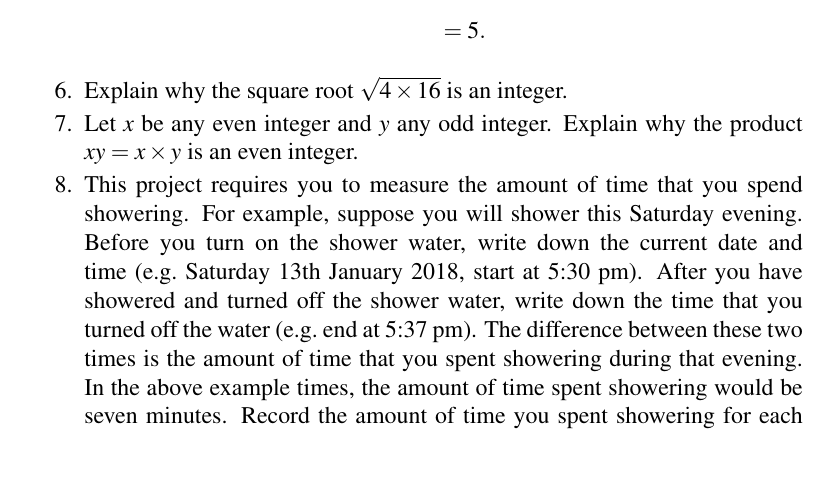
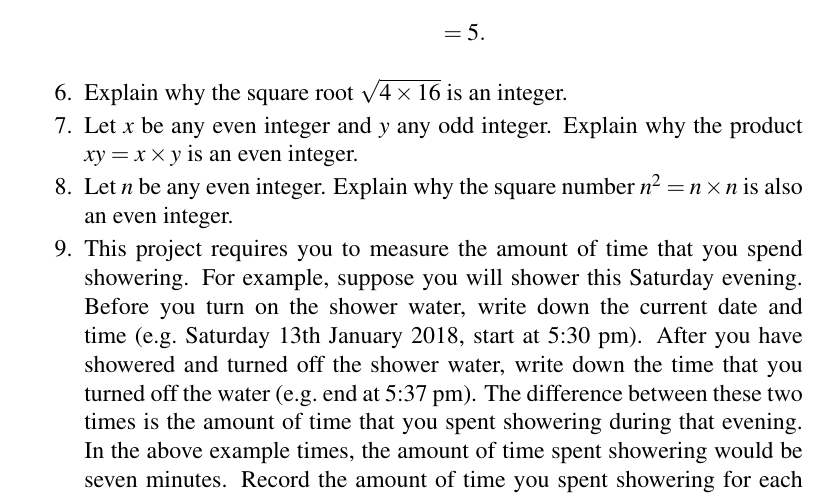
Before and after one commit to mvngu/hsnote, a LaTeX document (01_integers.tex): part of page 5 of 5, cut so that both start at the same text, the shorter picture padded with empty space. Compiled offline with pdfLaTeX.

Commit message:
A problem and its solution.

```diff
--- a/01_integers.tex
+++ b/01_integers.tex
@@ -615,6 +615,17 @@ integer is even.  Therefore $xy$ is even.
 \end{solution}
 }{}
 
+\item Let $n$ be any even integer. Explain why the square number
+  $n^2 = n \times n$ is also an even integer.
+\ifbool{showSolution}{
+  \begin{solution}
+  Since $n$ is an even integer, then $n^2 = n \times n$ is the product
+  of two even integers.  You can use
+  \Theorem{thm:product_of_two_evens_is_even} to conclude that the
+  square number $n^2$ is also even.
+  \end{solution}
+}{}
+
 \item This project requires you to measure the amount of time that you
   spend showering.  For example, suppose you will shower this Saturday
   evening.  Before you turn on the shower water, write down the
```
